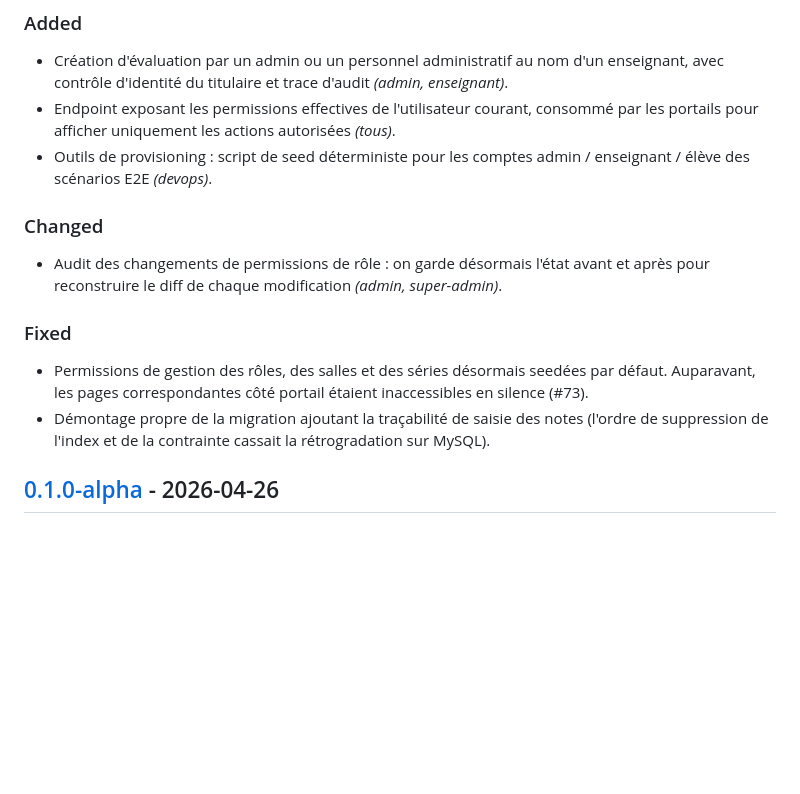
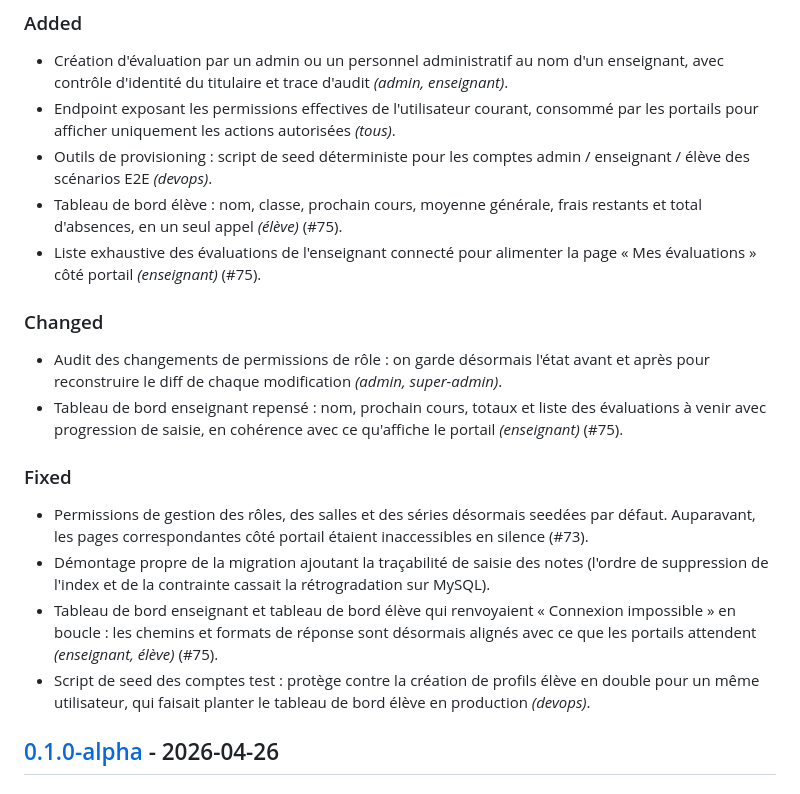
Before and after one commit to African-DC/klassci-college-backend, a Markdown page: CHANGELOG.md, the part around the change. Drawn GitHub-style; blank space fills up the shorter version.

Commit message:
docs(changelog): log portal alignment + seed dedup fixes for next release

```diff
--- a/CHANGELOG.md
+++ b/CHANGELOG.md
@@ -13,15 +13,20 @@ le projet adhère à [Semantic Versioning](https://semver.org/lang/fr/).
 - Création d'évaluation par un admin ou un personnel administratif au nom d'un enseignant, avec contrôle d'identité du titulaire et trace d'audit *(admin, enseignant)*.
 - Endpoint exposant les permissions effectives de l'utilisateur courant, consommé par les portails pour afficher uniquement les actions autorisées *(tous)*.
 - Outils de provisioning : script de seed déterministe pour les comptes admin / enseignant / élève des scénarios E2E *(devops)*.
+- Tableau de bord élève : nom, classe, prochain cours, moyenne générale, frais restants et total d'absences, en un seul appel *(élève)* (#75).
+- Liste exhaustive des évaluations de l'enseignant connecté pour alimenter la page « Mes évaluations » côté portail *(enseignant)* (#75).
 
 ### Changed
 
 - Audit des changements de permissions de rôle : on garde désormais l'état avant et après pour reconstruire le diff de chaque modification *(admin, super-admin)*.
+- Tableau de bord enseignant repensé : nom, prochain cours, totaux et liste des évaluations à venir avec progression de saisie, en cohérence avec ce qu'affiche le portail *(enseignant)* (#75).
 
 ### Fixed
 
 - Permissions de gestion des rôles, des salles et des séries désormais seedées par défaut. Auparavant, les pages correspondantes côté portail étaient inaccessibles en silence (#73).
 - Démontage propre de la migration ajoutant la traçabilité de saisie des notes (l'ordre de suppression de l'index et de la contrainte cassait la rétrogradation sur MySQL).
+- Tableau de bord enseignant et tableau de bord élève qui renvoyaient « Connexion impossible » en boucle : les chemins et formats de réponse sont désormais alignés avec ce que les portails attendent *(enseignant, élève)* (#75).
+- Script de seed des comptes test : protège contre la création de profils élève en double pour un même utilisateur, qui faisait planter le tableau de bord élève en production *(devops)*.
 
 ## [0.1.0-alpha] - 2026-04-26
 
```
